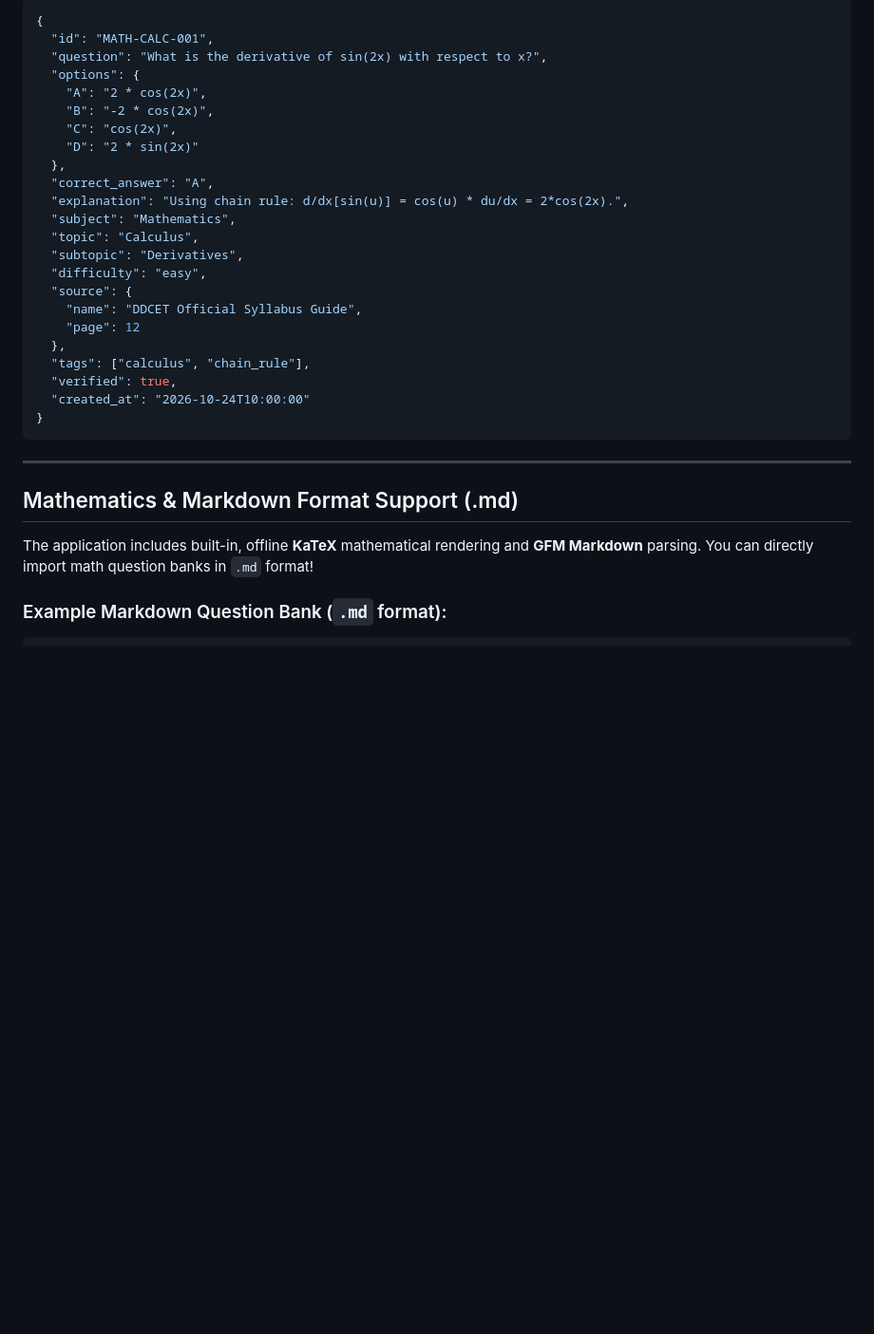
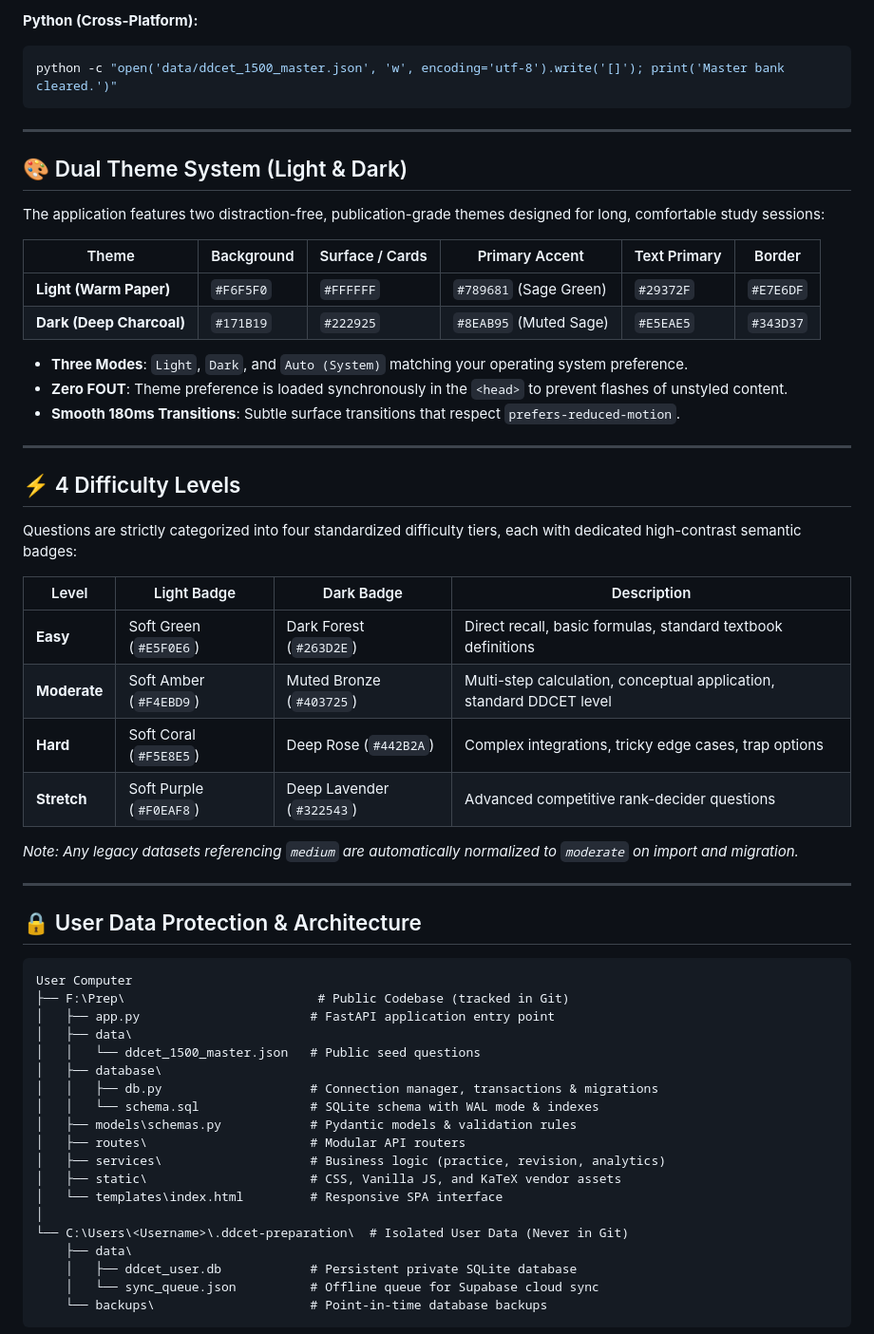
Before and after one commit to Nirvishpatel47/DDCET-preparation, a Markdown page: README.md, the part around one of its changes. Shown at 95% size. Rendered like a GitHub page; blank space fills up the shorter version.

````diff
--- a/README.md
+++ b/README.md
@@ -126,35 +45,62 @@ Every question conforms to this exact structure:
 
-```json
-{
-  "id": "MATH-CALC-001",
-  "question": "What is the derivative of sin(2x) with respect to x?",
-  "options": {
-    "A": "2 * cos(2x)",
-    "B": "-2 * cos(2x)",
-    "C": "cos(2x)",
-    "D": "2 * sin(2x)"
-  },
-  "correct_answer": "A",
-  "explanation": "Using chain rule: d/dx[sin(u)] = cos(u) * du/dx = 2*cos(2x).",
-  "subject": "Mathematics",
-  "topic": "Calculus",
-  "subtopic": "Derivatives",
-  "difficulty": "easy",
-  "source": {
-    "name": "DDCET Official Syllabus Guide",
-    "page": 12
-  },
-  "tags": ["calculus", "chain_rule"],
-  "verified": true,
-  "created_at": "2026-10-24T10:00:00"
-}
+**Python (Cross-Platform):**
+```bash
+python -c "open('data/ddcet_1500_master.json', 'w', encoding='utf-8').write('[]'); print('Master bank cleared.')"
 ```
 
 ---
 
-## Mathematics & Markdown Format Support (.md)
+## 🎨 Dual Theme System (Light & Dark)
 
-The application includes built-in, offline **KaTeX** mathematical rendering and **GFM Markdown** parsing.
-You can directly import math question banks in `.md` format!
+The application features two distraction-free, publication-grade themes designed for long, comfortable study sessions:
 
-### Example Markdown Question Bank (`.md` format):
+| Theme | Background | Surface / Cards | Primary Accent | Text Primary | Border |
+|---|---|---|---|---|---|
+| **Light (Warm Paper)** | `#F6F5F0` | `#FFFFFF` | `#789681` (Sage Green) | `#29372F` | `#E7E6DF` |
+| **Dark (Deep Charcoal)** | `#171B19` | `#222925` | `#8EAB95` (Muted Sage) | `#E5EAE5` | `#343D37` |
+
+- **Three Modes**: `Light`, `Dark`, and `Auto (System)` matching your operating system preference.
+- **Zero FOUT**: Theme preference is loaded synchronously in the `<head>` to prevent flashes of unstyled content.
+- **Smooth 180ms Transitions**: Subtle surface transitions that respect `prefers-reduced-motion`.
+
+---
+
+## ⚡ 4 Difficulty Levels
+
+Questions are strictly categorized into four standardized difficulty tiers, each with dedicated high-contrast semantic badges:
+
+| Level | Light Badge | Dark Badge | Description |
+|---|---|---|---|
+| **Easy** | Soft Green (`#E5F0E6`) | Dark Forest (`#263D2E`) | Direct recall, basic formulas, standard textbook definitions |
+| **Moderate** | Soft Amber (`#F4EBD9`) | Muted Bronze (`#403725`) | Multi-step calculation, conceptual application, standard DDCET level |
+| **Hard** | Soft Coral (`#F5E8E5`) | Deep Rose (`#442B2A`) | Complex integrations, tricky edge cases, trap options |
+| **Stretch** | Soft Purple (`#F0EAF8`) | Deep Lavender (`#322543`) | Advanced competitive rank-decider questions |
+
+*Note: Any legacy datasets referencing `medium` are automatically normalized to `moderate` on import and migration.*
+
+---
+
+## 🔒 User Data Protection & Architecture
+
+```
+User Computer
+├── F:\Prep\                          # Public Codebase (tracked in Git)
+│   ├── app.py                       # FastAPI application entry point
+│   ├── data\
+│   │   └── ddcet_1500_master.json   # Public seed questions
+│   ├── database\
+│   │   ├── db.py                    # Connection manager, transactions & migrations
+│   │   └── schema.sql               # SQLite schema with WAL mode & indexes
+│   ├── models\schemas.py            # Pydantic models & validation rules
+│   ├── routes\                      # Modular API routers
+│   ├── services\                    # Business logic (practice, revision, analytics)
+│   ├── static\                      # CSS, Vanilla JS, and KaTeX vendor assets
+│   └── templates\index.html         # Responsive SPA interface
+│
+└── C:\Users\<Username>\.ddcet-preparation\  # Isolated User Data (Never in Git)
+    ├── data\
+    │   ├── ddcet_user.db            # Persistent private SQLite database
+    │   └── sync_queue.json          # Offline queue for Supabase cloud sync
+    └── backups\                     # Point-in-time database backups
+```
+
````
Also changed, not shown: other parts of README.md (+105 -164 lines).
